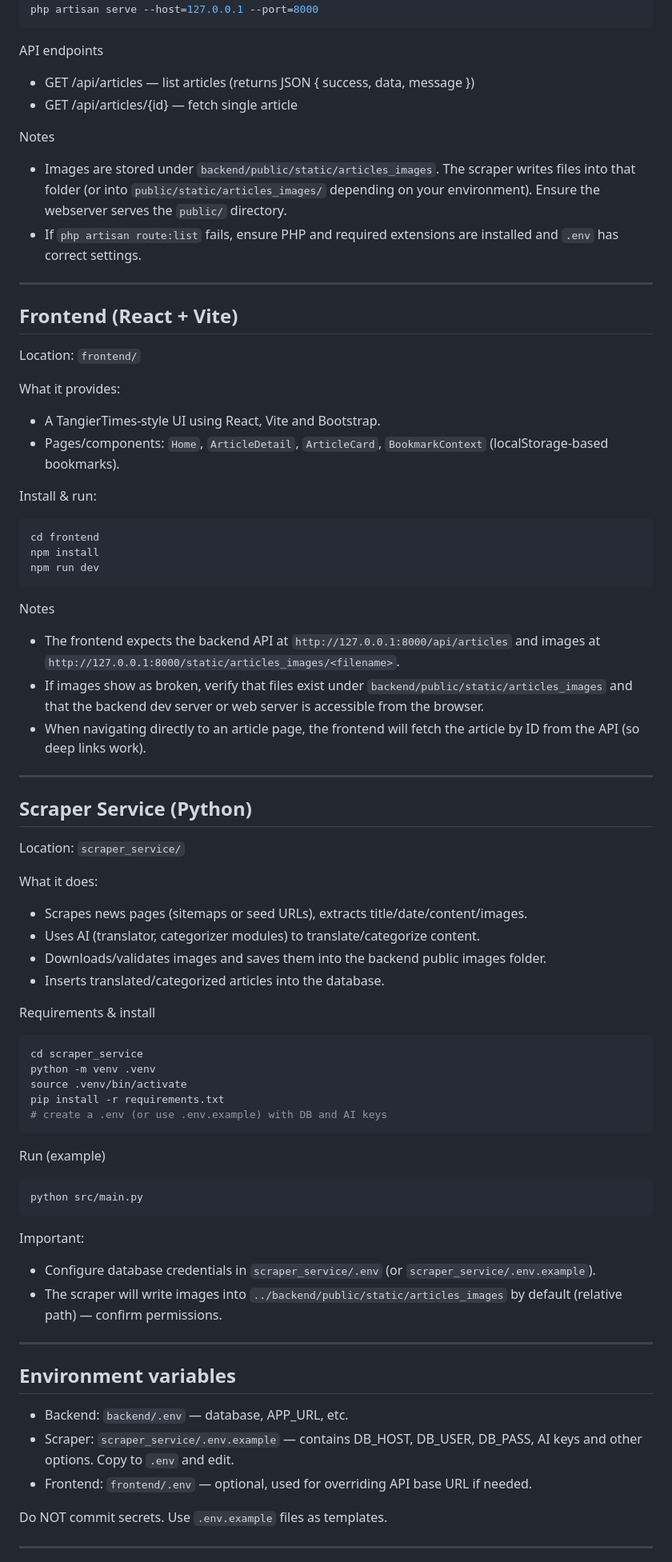
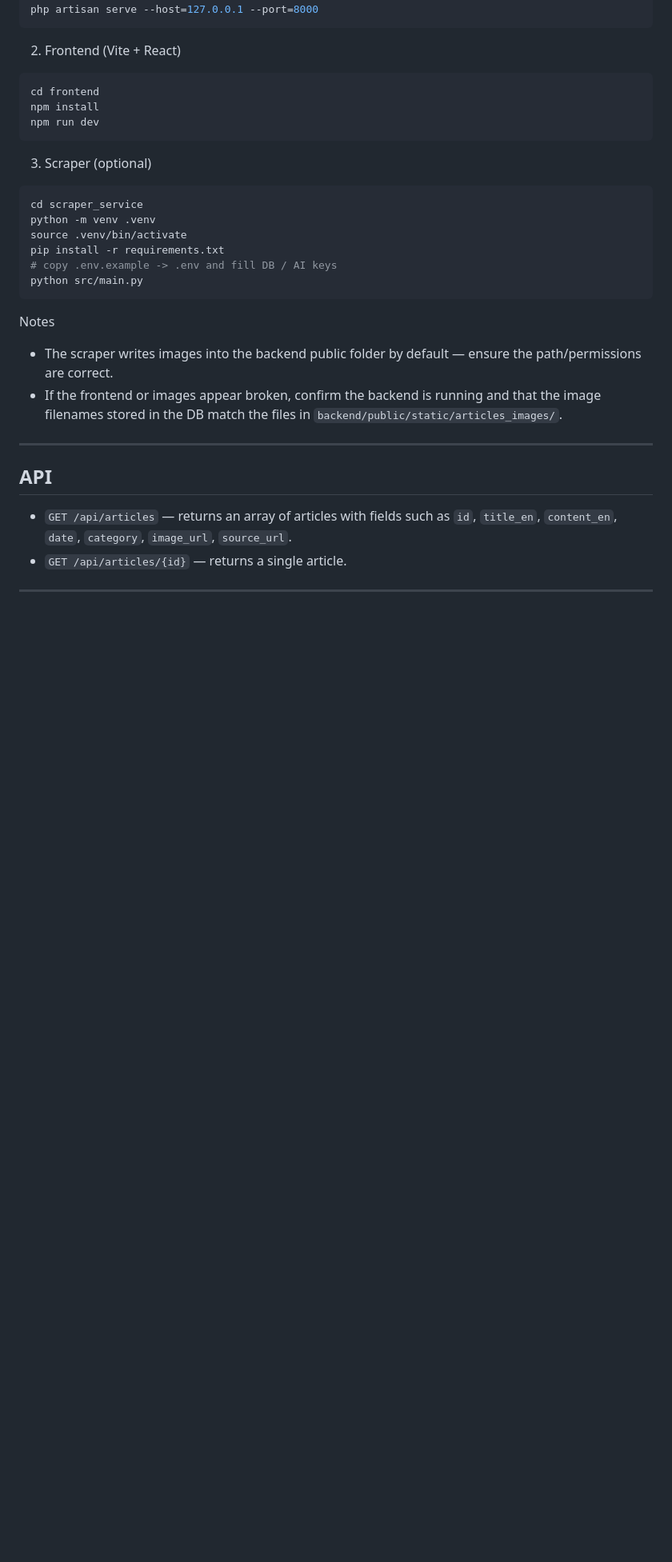
Before and after one commit to MohammedSerraj/AutoNews, a Markdown page: README.md, the part around one of its changes. Shown at 80% size. Drawn GitHub-style; blank space fills up the shorter version.

````diff
--- a/README.md
+++ b/README.md
@@ -67,25 +43,7 @@ php artisan migrate
 php artisan serve --host=127.0.0.1 --port=8000
 ```
 
-API endpoints
-- GET /api/articles — list articles (returns JSON { success, data, message })
-- GET /api/articles/{id} — fetch single article
-
-Notes
-- Images are stored under `backend/public/static/articles_images`. The scraper writes files into that folder (or into `public/static/articles_images/` depending on your environment). Ensure the webserver serves the `public/` directory.
-- If `php artisan route:list` fails, ensure PHP and required extensions are installed and `.env` has correct settings.
-
----
-
-## Frontend (React + Vite)
-
-Location: `frontend/`
-
-What it provides:
-- A TangierTimes-style UI using React, Vite and Bootstrap.
-- Pages/components: `Home`, `ArticleDetail`, `ArticleCard`, `BookmarkContext` (localStorage-based bookmarks).
-
-Install & run:
+2) Frontend (Vite + React)
 
 ```bash
 cd frontend
@@ -93,52 +51,27 @@ npm install
 npm run dev
 ```
 
-Notes
-- The frontend expects the backend API at `http://127.0.0.1:8000/api/articles` and images at `http://127.0.0.1:8000/static/articles_images/<filename>`.
-- If images show as broken, verify that files exist under `backend/public/static/articles_images` and that the backend dev server or web server is accessible from the browser.
-- When navigating directly to an article page, the frontend will fetch the article by ID from the API (so deep links work).
-
----
-
-## Scraper Service (Python)
-
-Location: `scraper_service/`
-
-What it does:
-- Scrapes news pages (sitemaps or seed URLs), extracts title/date/content/images.
-- Uses AI (translator, categorizer modules) to translate/categorize content.
-- Downloads/validates images and saves them into the backend public images folder.
-- Inserts translated/categorized articles into the database.
-
-Requirements & install
+3) Scraper (optional)
 
 ```bash
 cd scraper_service
 python -m venv .venv
 source .venv/bin/activate
 pip install -r requirements.txt
-# create a .env (or use .env.example) with DB and AI keys
-```
-
-Run (example)
-
-```bash
+# copy .env.example -> .env and fill DB / AI keys
 python src/main.py
 ```
 
-Important:
-- Configure database credentials in `scraper_service/.env` (or `scraper_service/.env.example`).
-- The scraper will write images into `../backend/public/static/articles_images` by default (relative path) — confirm permissions.
+Notes
+- The scraper writes images into the backend public folder by default — ensure the path/permissions are correct.
+- If the frontend or images appear broken, confirm the backend is running and that the image filenames stored in the DB match the files in `backend/public/static/articles_images/`.
 
 ---
 
-## Environment variables
+## API
 
-- Backend: `backend/.env` — database, APP_URL, etc.
-- Scraper: `scraper_service/.env.example` — contains DB_HOST, DB_USER, DB_PASS, AI keys and other options. Copy to `.env` and edit.
-- Frontend: `frontend/.env` — optional, used for overriding API base URL if needed.
-
-Do NOT commit secrets. Use `.env.example` files as templates.
+- `GET /api/articles` — returns an array of articles with fields such as `id`, `title_en`, `content_en`, `date`, `category`, `image_url`, `source_url`.
+- `GET /api/articles/{id}` — returns a single article.
 
 ---
 
````
Also changed, not shown: other parts of README.md (+43 -73 lines).
